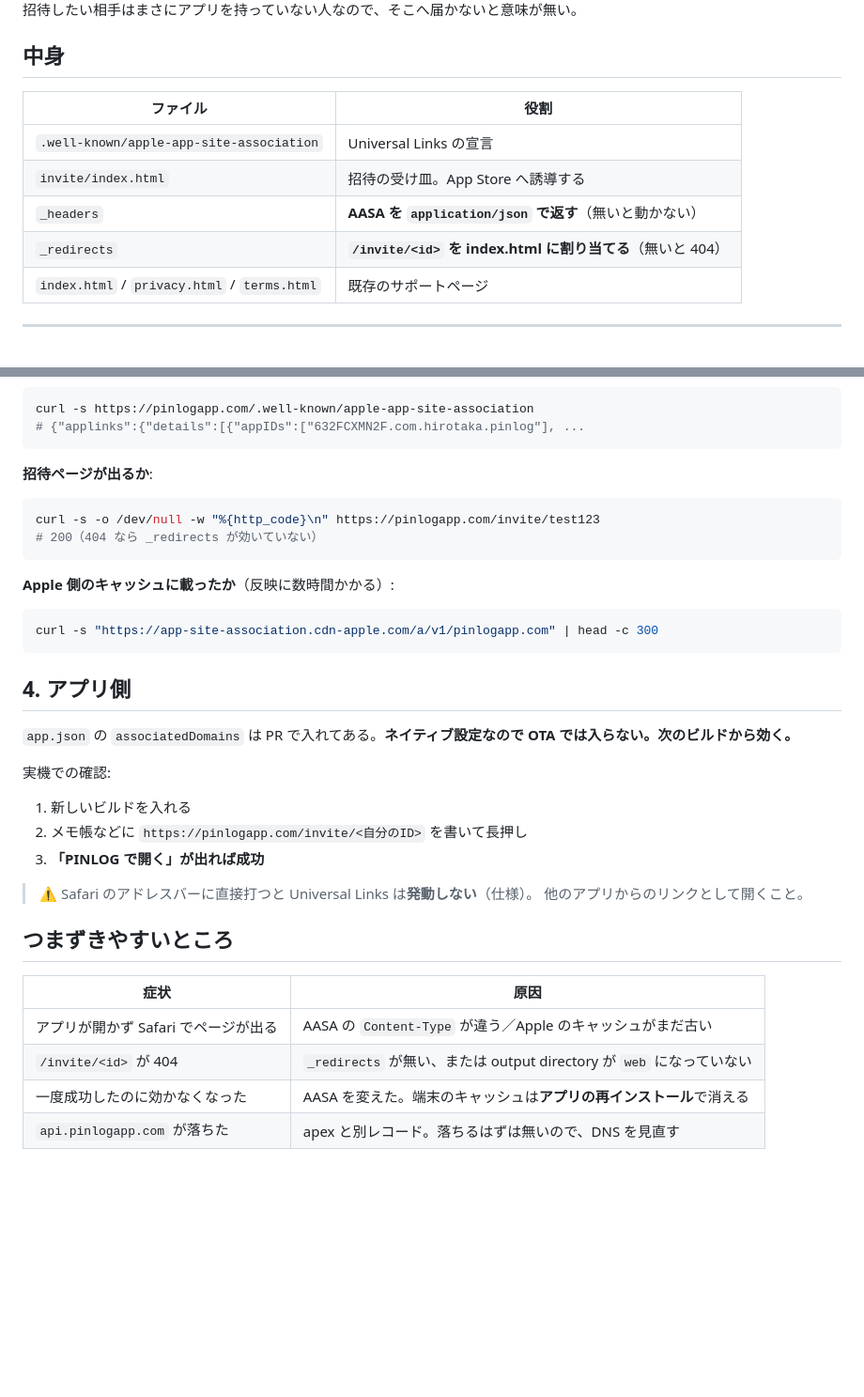
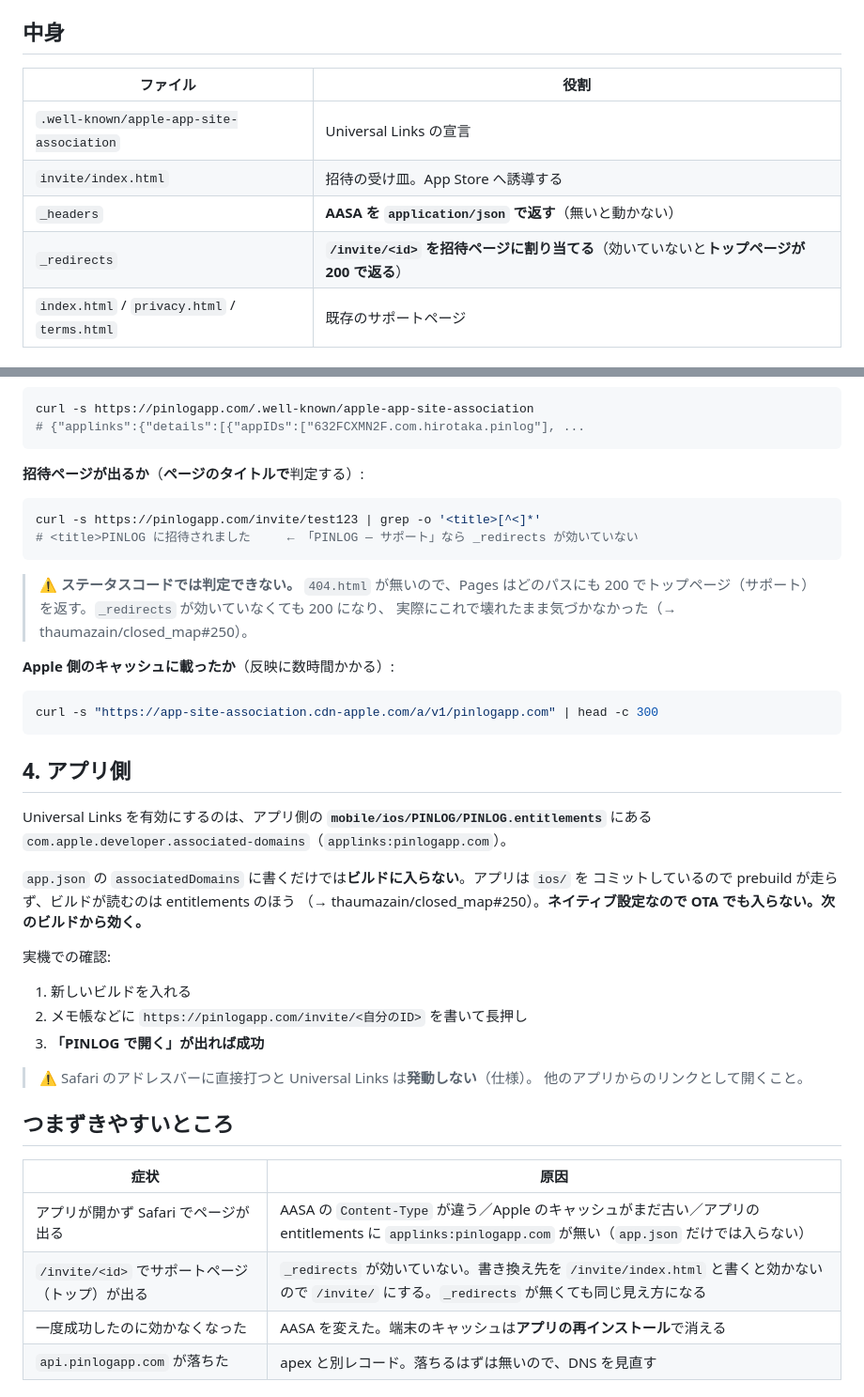
Before and after one commit to thaumazain/closed-map-web, a Markdown page: README.md, 2 parts joined by grey strips. Shown at 94% size. Drawn GitHub-style; blank space fills up the shorter version.

Commit message:
docs: 招待ページの確認をタイトルで行い、アプリ側の設定先を entitlements に直す
404.html が無いので Pages はどのパスにも 200 でトップページを返し、
ステータスコードの確認では _redirects が壊れていても気づけなかった。
また Universal Links を有効にするのは app.json ではなく
アプリ側の ios/PINLOG/PINLOG.entitlements だった。

Refs thaumazain/closed_map#250

Co-Authored-By: Claude Opus 5.5 <noreply@anthropic.com>

````diff
--- a/README.md
+++ b/README.md
@@ -21,7 +21,7 @@ PINLOG の公開ページ。サポート・利用規約・プライバシーポ
 | `.well-known/apple-app-site-association` | Universal Links の宣言 |
 | `invite/index.html` | 招待の受け皿。App Store へ誘導する |
 | `_headers` | **AASA を `application/json` で返す**（無いと動かない） |
-| `_redirects` | **`/invite/<id>` を index.html に割り当てる**（無いと 404） |
+| `_redirects` | **`/invite/<id>` を招待ページに割り当てる**（効いていないと**トップページが 200 で返る**） |
 | `index.html` / `privacy.html` / `terms.html` | 既存のサポートページ |
 
 ---
@@ -83,12 +83,16 @@ curl -s https://pinlogapp.com/.well-known/apple-app-site-association
 # {"applinks":{"details":[{"appIDs":["632FCXMN2F.com.hirotaka.pinlog"], ...
 ```
 
-**招待ページが出るか**:
+**招待ページが出るか**（**ページのタイトルで**判定する）:
 
 ```bash
-curl -s -o /dev/null -w "%{http_code}\n" https://pinlogapp.com/invite/test123
-# 200（404 なら _redirects が効いていない）
+curl -s https://pinlogapp.com/invite/test123 | grep -o '<title>[^<]*'
+# <title>PINLOG に招待されました     ← 「PINLOG — サポート」なら _redirects が効いていない
 ```
+
+> ⚠️ **ステータスコードでは判定できない。** `404.html` が無いので、Pages はどのパスにも
+> 200 でトップページ（サポート）を返す。`_redirects` が効いていなくても 200 になり、
+> 実際にこれで壊れたまま気づかなかった（→ thaumazain/closed_map#250）。
 
 **Apple 側のキャッシュに載ったか**（反映に数時間かかる）:
 
@@ -98,8 +102,12 @@ curl -s "https://app-site-association.cdn-apple.com/a/v1/pinlogapp.com" | head -
 
 ## 4. アプリ側
 
-`app.json` の `associatedDomains` は PR で入れてある。**ネイティブ設定なので
-OTA では入らない。次のビルドから効く。**
+Universal Links を有効にするのは、アプリ側の **`mobile/ios/PINLOG/PINLOG.entitlements`** にある
+`com.apple.developer.associated-domains`（`applinks:pinlogapp.com`）。
+
+`app.json` の `associatedDomains` に書くだけでは**ビルドに入らない**。アプリは `ios/` を
+コミットしているので prebuild が走らず、ビルドが読むのは entitlements のほう
+（→ thaumazain/closed_map#250）。**ネイティブ設定なので OTA でも入らない。次のビルドから効く。**
 
 実機での確認:
 
@@ -114,8 +122,8 @@ OTA では入らない。次のビルドから効く。**
 
 | 症状 | 原因 |
 |---|---|
-| アプリが開かず Safari でページが出る | AASA の `Content-Type` が違う／Apple のキャッシュがまだ古い |
-| `/invite/<id>` が 404 | `_redirects` が無い、または output directory が `web` になっていない |
+| アプリが開かず Safari でページが出る | AASA の `Content-Type` が違う／Apple のキャッシュがまだ古い／アプリの entitlements に `applinks:pinlogapp.com` が無い（`app.json` だけでは入らない） |
+| `/invite/<id>` でサポートページ（トップ）が出る | `_redirects` が効いていない。書き換え先を `/invite/index.html` と書くと効かないので `/invite/` にする。`_redirects` が無くても同じ見え方になる |
 | 一度成功したのに効かなくなった | AASA を変えた。端末のキャッシュは**アプリの再インストール**で消える |
 | `api.pinlogapp.com` が落ちた | apex と別レコード。落ちるはずは無いので、DNS を見直す |
 
````
